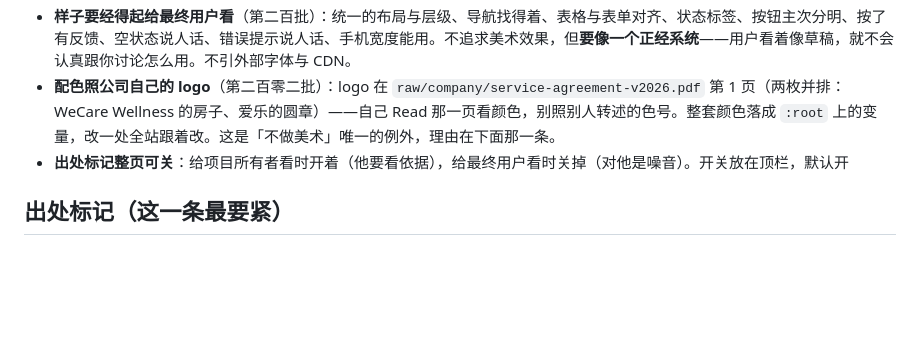
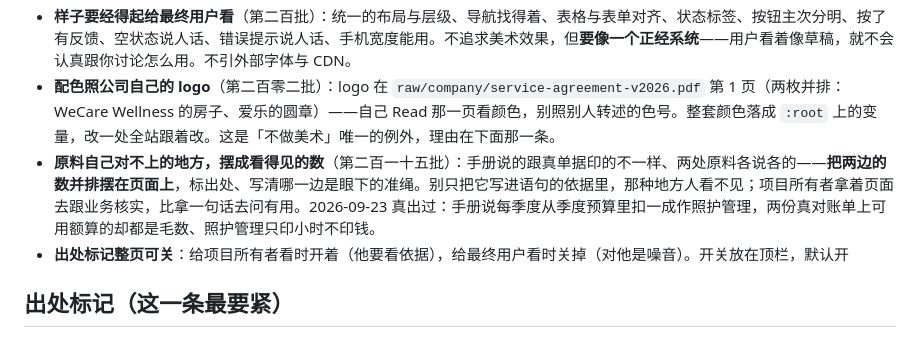
Before and after one commit to zdlbad/dev-team, a Markdown page: agents/business/rehearsal.md, the part around the change. GitHub-like rendering; blank space fills up the shorter version.

Commit message:
预演多一条：原料自己对不上的地方，摆成看得见的数
第二百一十五批。别只写进语句的依据里，那种地方人看不见；他拿着页面去跟
业务核实，比拿一句话去问有用。例子就是照护管理那一成：手册说每季扣一成，
两份真对账单上可用额算的却都是毛数、照护管理只印小时不印钱。

Co-Authored-By: Claude Opus 5 (1M context) <noreply@anthropic.com>

```diff
--- a/agents/business/rehearsal.md
+++ b/agents/business/rehearsal.md
@@ -72,6 +72,7 @@ reads:
 - **场景注入**：走查的人物与数做成 fixtures，顶栏「数据」菜单装入／重来
 - **样子要经得起给最终用户看**（第二百批）：统一的布局与层级、导航找得着、表格与表单对齐、状态标签、按钮主次分明、按了有反馈、空状态说人话、错误提示说人话、手机宽度能用。不追求美术效果，但**要像一个正经系统**——用户看着像草稿，就不会认真跟你讨论怎么用。不引外部字体与 CDN。
 - **配色照公司自己的 logo**（第二百零二批）：logo 在 `raw/company/service-agreement-v2026.pdf` 第 1 页（两枚并排：WeCare Wellness 的房子、爱乐的圆章）——自己 Read 那一页看颜色，别照别人转述的色号。整套颜色落成 `:root` 上的变量，改一处全站跟着改。这是「不做美术」唯一的例外，理由在下面那一条。
+- **原料自己对不上的地方，摆成看得见的数**（第二百一十五批）：手册说的跟真单据印的不一样、两处原料各说各的——**把两边的数并排摆在页面上**，标出处、写清哪一边是眼下的准绳。别只把它写进语句的依据里，那种地方人看不见；项目所有者拿着页面去跟业务核实，比拿一句话去问有用。2026-09-23 真出过：手册说每季度从季度预算里扣一成作照护管理，两份真对账单上可用额算的却都是毛数、照护管理只印小时不印钱。
 - **出处标记整页可关**：给项目所有者看时开着（他要看依据），给最终用户看时关掉（对他是噪音）。开关放在顶栏，默认开
 
 ## 出处标记（这一条最要紧）
```
